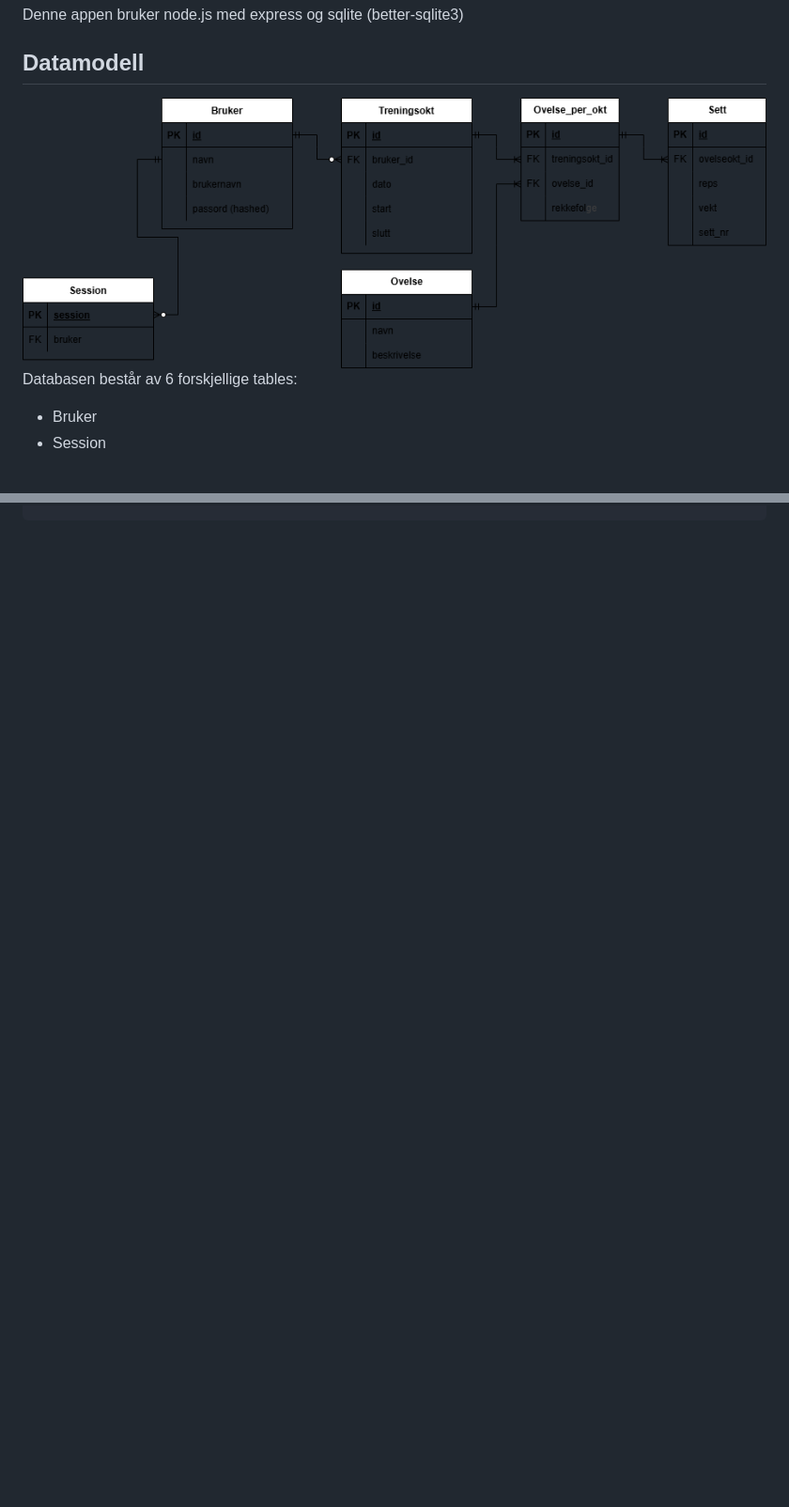
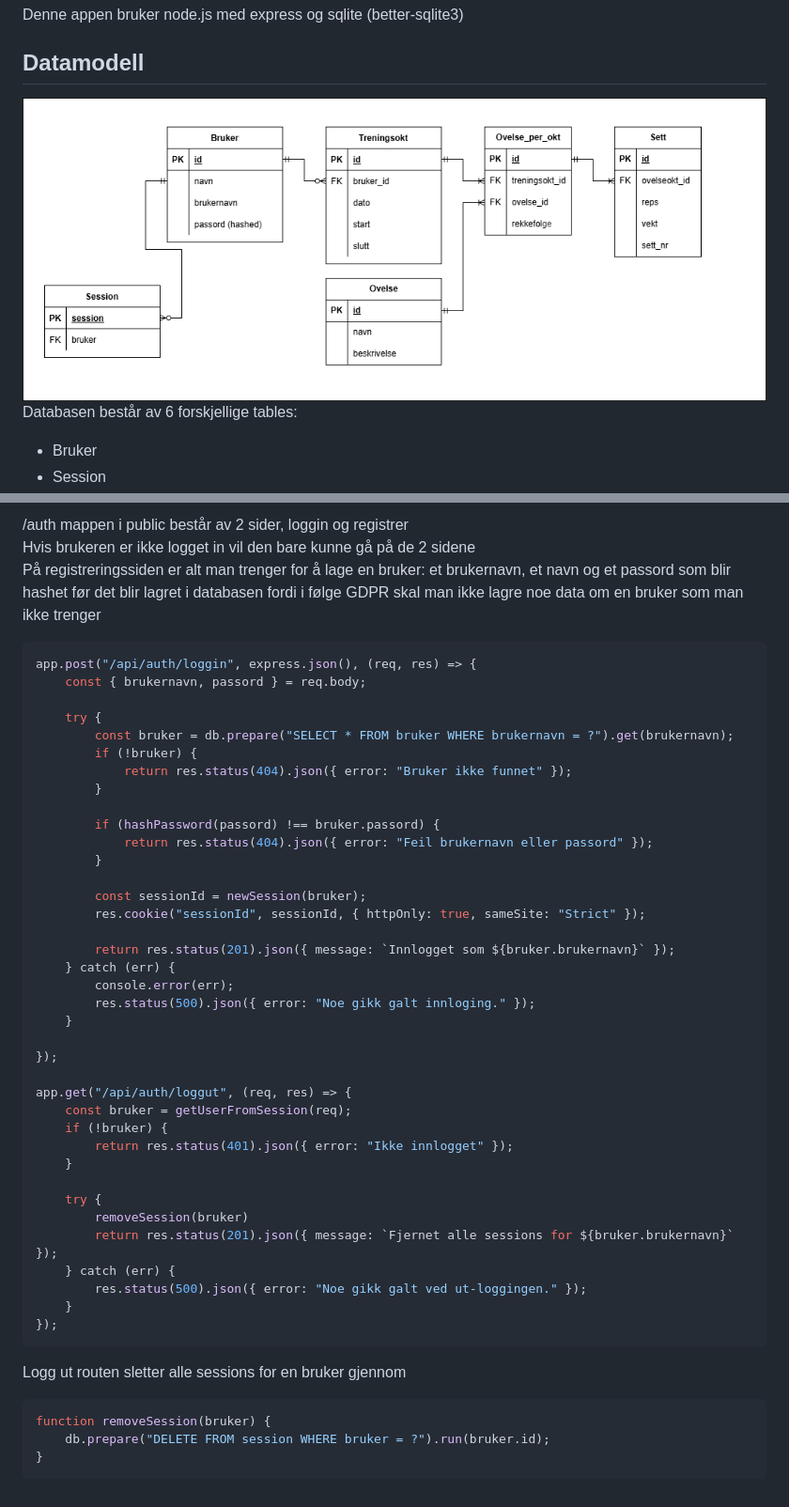
Before and after one commit to nikirack/prosjekt-arbeid, a Markdown page: README.md, 2 parts joined by grey strips. Shown at 94% size. GitHub-like rendering; pictures changed too: assets/Datamodell.drawio.png; blank space fills up the shorter version.

Commit message:
Fulført dokumentasjon og småfikser Fulført README og skrevet noen komentarer i koden. Har også gjort noen småfikser i noen av kodefilene

````diff
--- a/README.md
+++ b/README.md
@@ -105,0 +175,48 @@ Denne routen looper gjennom alle treningsøktene (treningsokt) til en bruker, s
+/auth mappen i public består av 2 sider, loggin og registrer
+Hvis brukeren er ikke logget in vil den bare kunne gå på de 2 sidene
+På registreringssiden er alt man trenger for å lage en bruker: et brukernavn, et navn og et passord som blir hashet før det blir lagret i databasen fordi i følge GDPR skal man ikke lagre noe data om en bruker som man ikke trenger
+```js
+app.post("/api/auth/loggin", express.json(), (req, res) => {
+    const { brukernavn, passord } = req.body;
+
+    try {
+        const bruker = db.prepare("SELECT * FROM bruker WHERE brukernavn = ?").get(brukernavn);
+        if (!bruker) {
+            return res.status(404).json({ error: "Bruker ikke funnet" });
+        }
+
+        if (hashPassword(passord) !== bruker.passord) {
+            return res.status(404).json({ error: "Feil brukernavn eller passord" });
+        }
+
+        const sessionId = newSession(bruker);
+        res.cookie("sessionId", sessionId, { httpOnly: true, sameSite: "Strict" });
+
+        return res.status(201).json({ message: `Innlogget som ${bruker.brukernavn}` });
+    } catch (err) {
+        console.error(err);
+        res.status(500).json({ error: "Noe gikk galt innloging." });
+    }
+
+});
+
+app.get("/api/auth/loggut", (req, res) => {
+    const bruker = getUserFromSession(req);
+    if (!bruker) {
+        return res.status(401).json({ error: "Ikke innlogget" });
+    }
+
+    try {
+        removeSession(bruker)
+        return res.status(201).json({ message: `Fjernet alle sessions for ${bruker.brukernavn}` });
+    } catch (err) {
+        res.status(500).json({ error: "Noe gikk galt ved ut-loggingen." });
+    }
+});
+```
+Logg ut routen sletter alle sessions for en bruker gjennom
+```js
+function removeSession(bruker) {
+    db.prepare("DELETE FROM session WHERE bruker = ?").run(bruker.id);
+}
+```
````
Also changed, not shown: other parts of README.md (+72 -3 lines), 6 other files.
